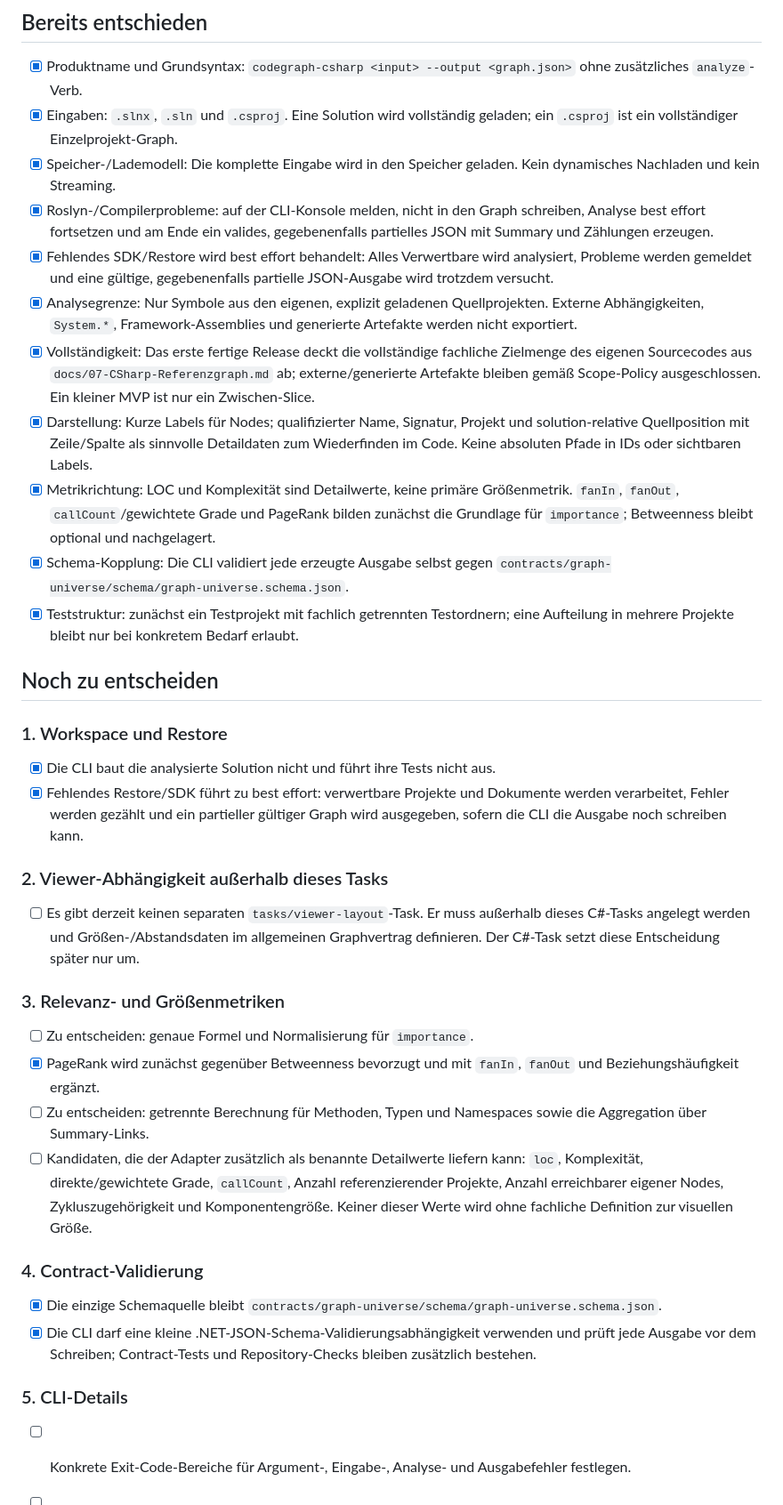
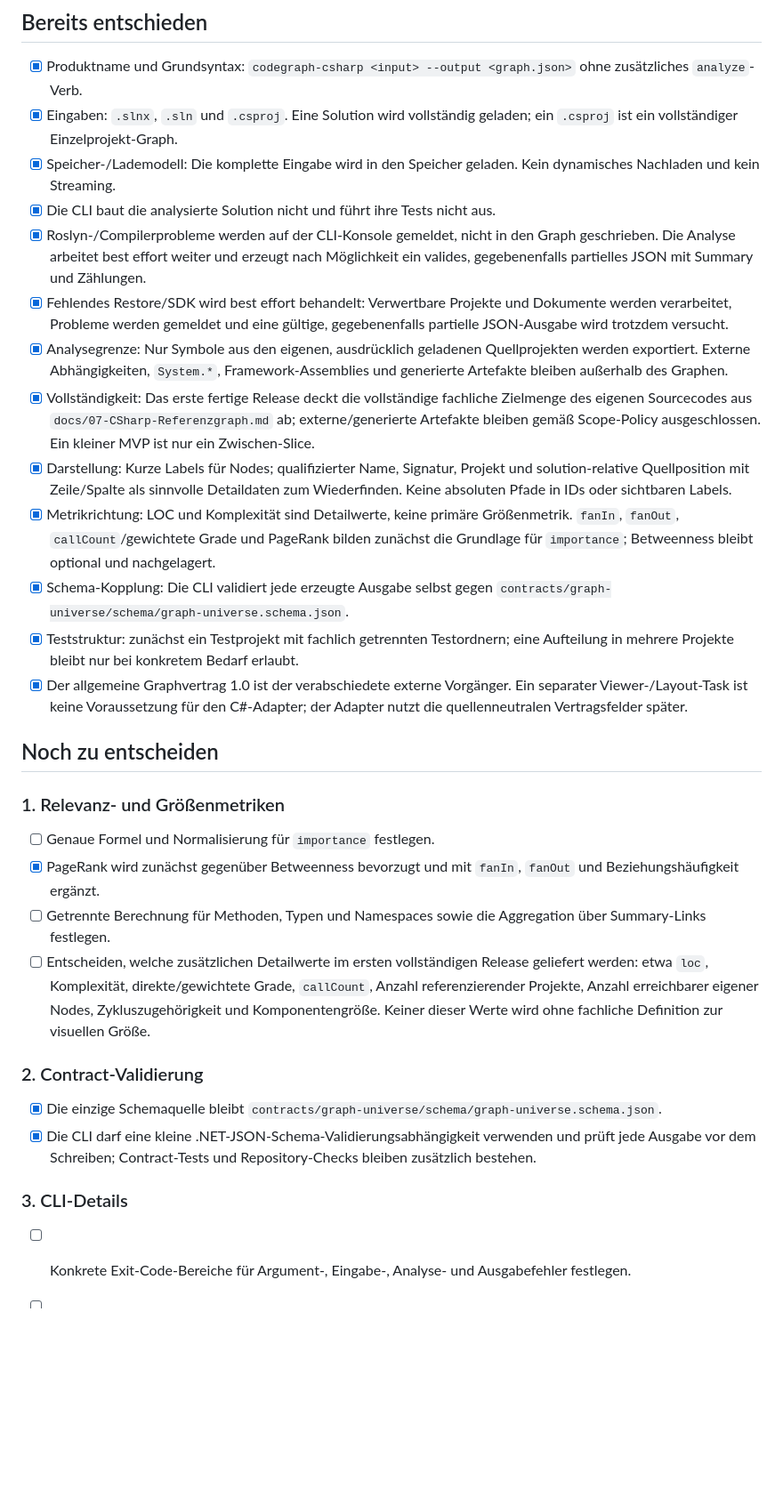
Before and after one commit to RalfHuesing/CodeVisualisierung, a Markdown page: tasks/c-sharp-adapter/OPEN-QUESTIONS.md, the part around the change. Shown at 89% size. GitHub-like rendering; blank space fills up the shorter version.

```diff
--- a/tasks/c-sharp-adapter/OPEN-QUESTIONS.md
+++ b/tasks/c-sharp-adapter/OPEN-QUESTIONS.md
@@ -13,15 +13,18 @@ als Entscheidungslog erhalten.
   geladen; ein `.csproj` ist ein vollständiger Einzelprojekt-Graph.
 - [X] Speicher-/Lademodell: Die komplette Eingabe wird in den Speicher
   geladen. Kein dynamisches Nachladen und kein Streaming.
-- [X] Roslyn-/Compilerprobleme: auf der CLI-Konsole melden, nicht in den
-  Graph schreiben, Analyse best effort fortsetzen und am Ende ein valides,
-  gegebenenfalls partielles JSON mit Summary und Zählungen erzeugen.
-- [X] Fehlendes SDK/Restore wird best effort behandelt: Alles Verwertbare wird
-  analysiert, Probleme werden gemeldet und eine gültige, gegebenenfalls
-  partielle JSON-Ausgabe wird trotzdem versucht.
-- [X] Analysegrenze: Nur Symbole aus den eigenen, explizit geladenen
-  Quellprojekten. Externe Abhängigkeiten, `System.*`, Framework-Assemblies und
-  generierte Artefakte werden nicht exportiert.
+- [X] Die CLI baut die analysierte Solution nicht und führt ihre Tests nicht
+  aus.
+- [X] Roslyn-/Compilerprobleme werden auf der CLI-Konsole gemeldet, nicht in
+  den Graph geschrieben. Die Analyse arbeitet best effort weiter und erzeugt
+  nach Möglichkeit ein valides, gegebenenfalls partielles JSON mit Summary und
+  Zählungen.
+- [X] Fehlendes Restore/SDK wird best effort behandelt: Verwertbare Projekte
+  und Dokumente werden verarbeitet, Probleme werden gemeldet und eine gültige,
+  gegebenenfalls partielle JSON-Ausgabe wird trotzdem versucht.
+- [X] Analysegrenze: Nur Symbole aus den eigenen, ausdrücklich geladenen
+  Quellprojekten werden exportiert. Externe Abhängigkeiten, `System.*`,
+  Framework-Assemblies und generierte Artefakte bleiben außerhalb des Graphen.
 - [X] Vollständigkeit: Das erste fertige Release deckt die vollständige
   fachliche Zielmenge des eigenen Sourcecodes aus
   `docs/07-CSharp-Referenzgraph.md` ab; externe/generierte Artefakte bleiben
@@ -29,8 +32,8 @@ als Entscheidungslog erhalten.
   Zwischen-Slice.
 - [X] Darstellung: Kurze Labels für Nodes; qualifizierter Name, Signatur,
   Projekt und solution-relative Quellposition mit Zeile/Spalte als sinnvolle
-  Detaildaten zum Wiederfinden im Code. Keine absoluten Pfade in IDs oder
-  sichtbaren Labels.
+  Detaildaten zum Wiederfinden. Keine absoluten Pfade in IDs oder sichtbaren
+  Labels.
 - [X] Metrikrichtung: LOC und Komplexität sind Detailwerte, keine primäre
   Größenmetrik. `fanIn`, `fanOut`, `callCount`/gewichtete Grade und PageRank
   bilden zunächst die Grundlage für `importance`; Betweenness bleibt optional
@@ -40,39 +43,26 @@ als Entscheidungslog erhalten.
 - [X] Teststruktur: zunächst ein Testprojekt mit fachlich getrennten
   Testordnern; eine Aufteilung in mehrere Projekte bleibt nur bei konkretem
   Bedarf erlaubt.
+- [X] Der allgemeine Graphvertrag 1.0 ist der verabschiedete externe
+  Vorgänger. Ein separater Viewer-/Layout-Task ist keine Voraussetzung für den
+  C#-Adapter; der Adapter nutzt die quellenneutralen Vertragsfelder später.
 
 ## Noch zu entscheiden
 
-### 1. Workspace und Restore
+### 1. Relevanz- und Größenmetriken
 
-- [X] Die CLI baut die analysierte Solution nicht und führt ihre Tests nicht
-  aus.
-- [X] Fehlendes Restore/SDK führt zu best effort: verwertbare Projekte und
-  Dokumente werden verarbeitet, Fehler werden gezählt und ein partieller
-  gültiger Graph wird ausgegeben, sofern die CLI die Ausgabe noch schreiben
-  kann.
-
-### 2. Viewer-Abhängigkeit außerhalb dieses Tasks
-
-- [ ] Es gibt derzeit keinen separaten `tasks/viewer-layout`-Task. Er muss
-  außerhalb dieses C#-Tasks angelegt werden und Größen-/Abstandsdaten im
-  allgemeinen Graphvertrag definieren. Der C#-Task setzt diese Entscheidung
-  später nur um.
-
-### 3. Relevanz- und Größenmetriken
-
-- [ ] Zu entscheiden: genaue Formel und Normalisierung für `importance`.
+- [ ] Genaue Formel und Normalisierung für `importance` festlegen.
 - [X] PageRank wird zunächst gegenüber Betweenness bevorzugt und mit `fanIn`,
   `fanOut` und Beziehungshäufigkeit ergänzt.
-- [ ] Zu entscheiden: getrennte Berechnung für Methoden, Typen und Namespaces
-  sowie die Aggregation über Summary-Links.
-- [ ] Kandidaten, die der Adapter zusätzlich als benannte Detailwerte liefern
-  kann: `loc`, Komplexität, direkte/gewichtete Grade, `callCount`, Anzahl
-  referenzierender Projekte, Anzahl erreichbarer eigener Nodes,
-  Zykluszugehörigkeit und Komponentengröße. Keiner dieser Werte wird ohne
-  fachliche Definition zur visuellen Größe.
+- [ ] Getrennte Berechnung für Methoden, Typen und Namespaces sowie die
+  Aggregation über Summary-Links festlegen.
+- [ ] Entscheiden, welche zusätzlichen Detailwerte im ersten vollständigen
+  Release geliefert werden: etwa `loc`, Komplexität, direkte/gewichtete Grade,
+  `callCount`, Anzahl referenzierender Projekte, Anzahl erreichbarer eigener
+  Nodes, Zykluszugehörigkeit und Komponentengröße. Keiner dieser Werte wird
+  ohne fachliche Definition zur visuellen Größe.
 
-### 4. Contract-Validierung
+### 2. Contract-Validierung
 
 - [X] Die einzige Schemaquelle bleibt
   `contracts/graph-universe/schema/graph-universe.schema.json`.
@@ -80,7 +70,7 @@ als Entscheidungslog erhalten.
   verwenden und prüft jede Ausgabe vor dem Schreiben; Contract-Tests und
   Repository-Checks bleiben zusätzlich bestehen.
 
-### 5. CLI-Details
+### 3. CLI-Details
 
 - [ ] Konkrete Exit-Code-Bereiche für Argument-, Eingabe-, Analyse- und
   Ausgabefehler festlegen.
```
Also changed, not shown: tasks/c-sharp-adapter/CONCEPT.md (+42 -15 lines), tasks/c-sharp-adapter/ROADMAP.md (+13 -0 lines).
